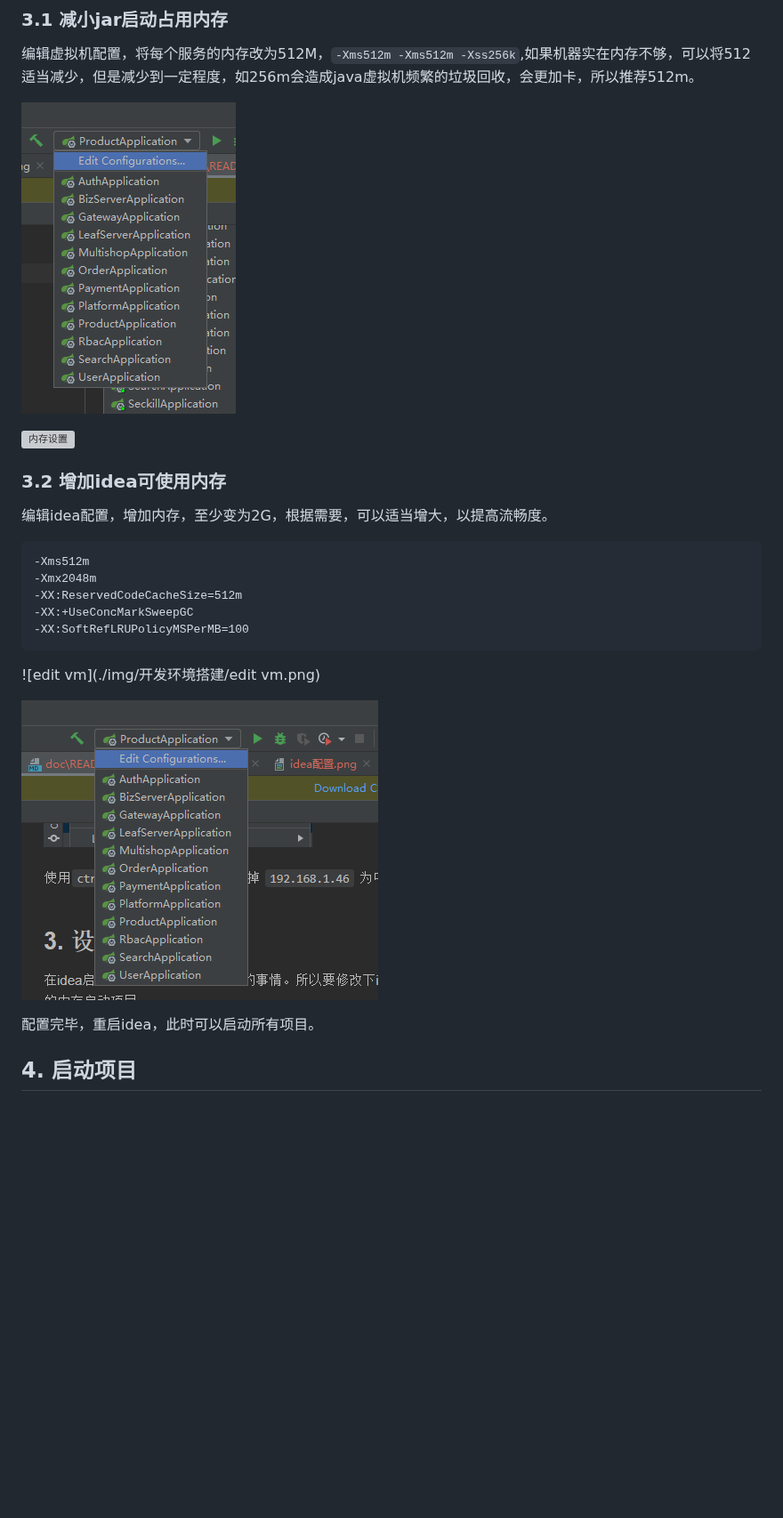
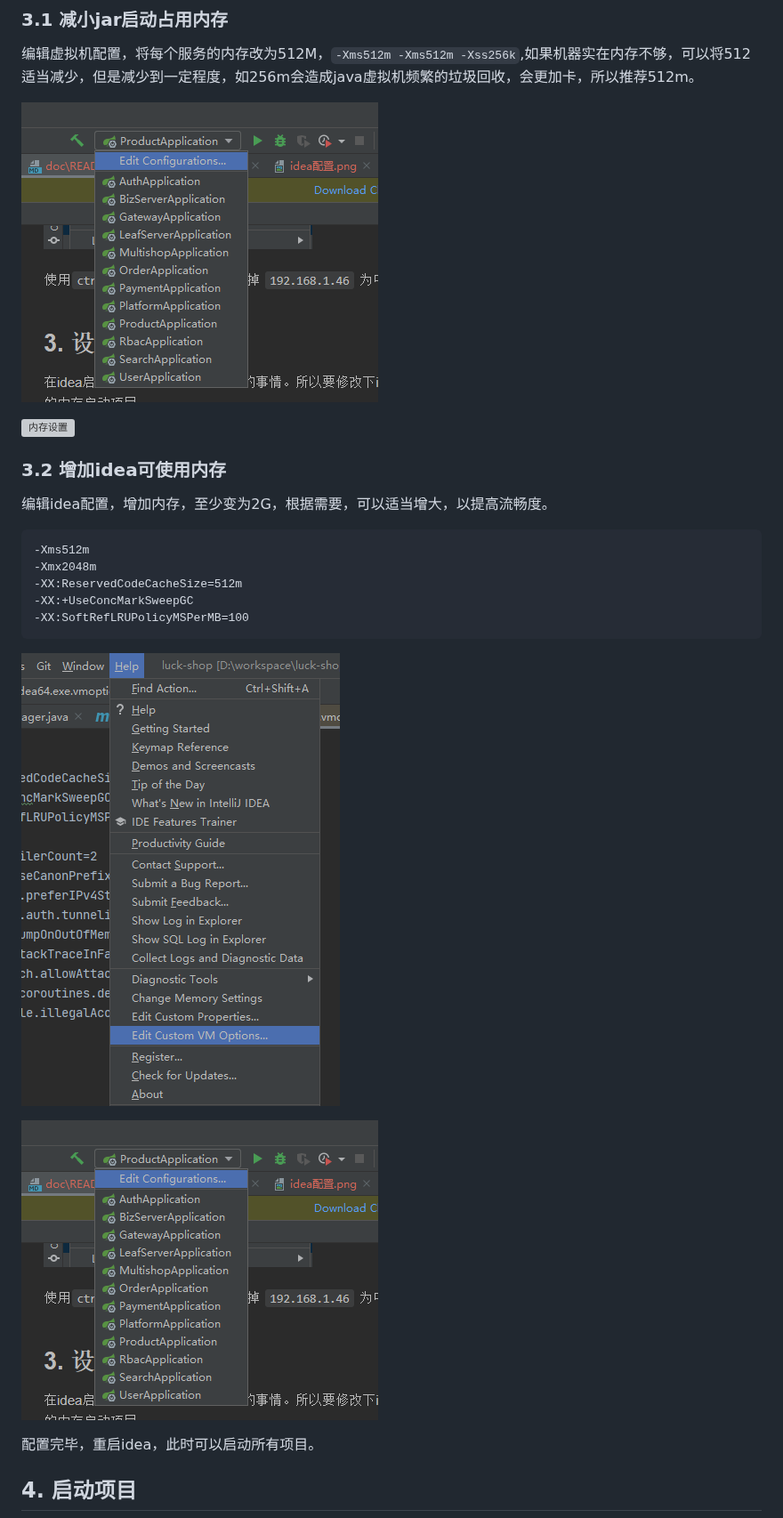
Before and after one commit to gz-yami/mall4cloud, a Markdown page: doc/README.md, the part around the change. Shown at 89% size. Rendered like a GitHub page; pictures changed too: doc/img/开发环境搭建/idea编辑.png, doc/img/开发环境搭建/idea配置.png; blank space fills up the shorter version; grey boxes are pictures that could not be loaded.

Commit message:
开发环境搭建

````diff
--- a/doc/README.md
+++ b/doc/README.md
@@ -42,9 +42,9 @@
 -XX:SoftRefLRUPolicyMSPerMB=100
 ```
 
-![edit vm](./img/开发环境搭建/edit vm.png)
+![editvm](img/开发环境搭建/editvm.png)
 
-![idea配置](./img/开发环境搭建/idea配置.png)
+![idea配置](img/开发环境搭建/idea编辑.png)
 
 配置完毕，重启idea，此时可以启动所有项目。
 
````
Also changed, not shown: doc/img/开发环境搭建/editvm.png (renamed from doc/img/开发环境搭建/edit vm.png).
